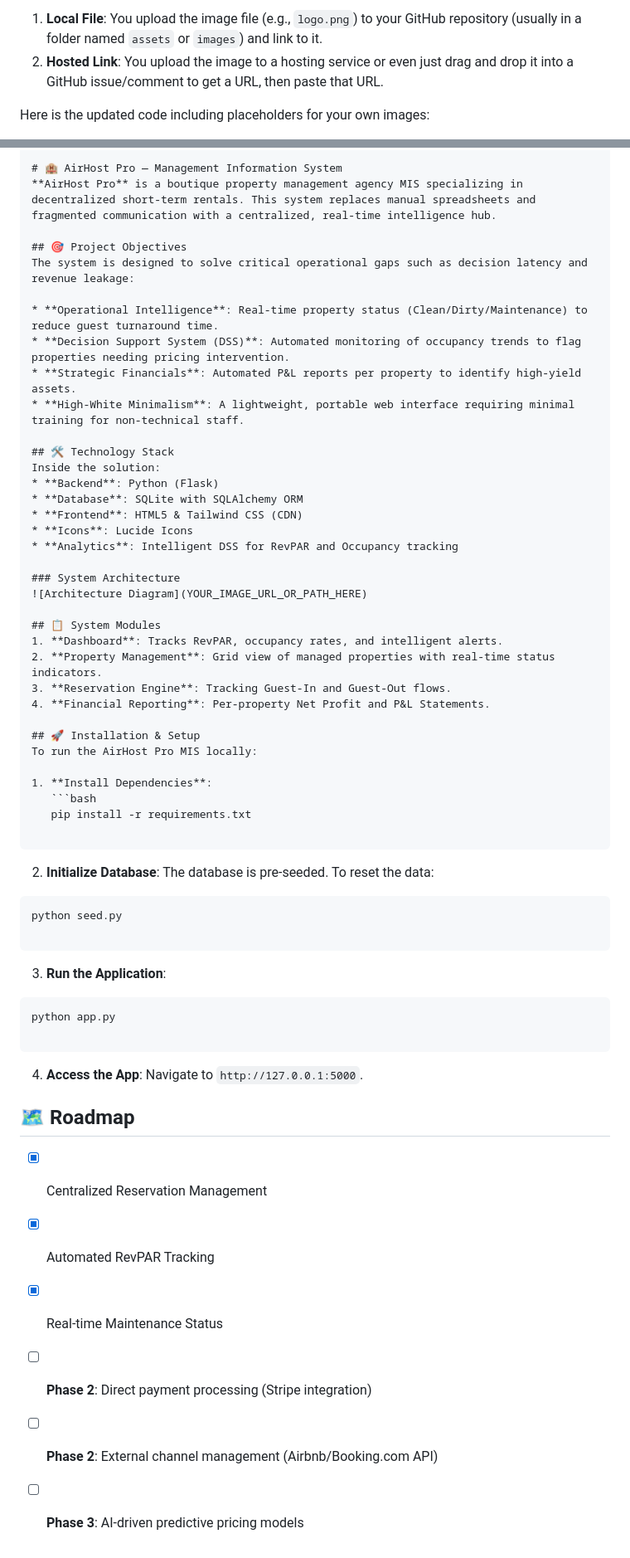
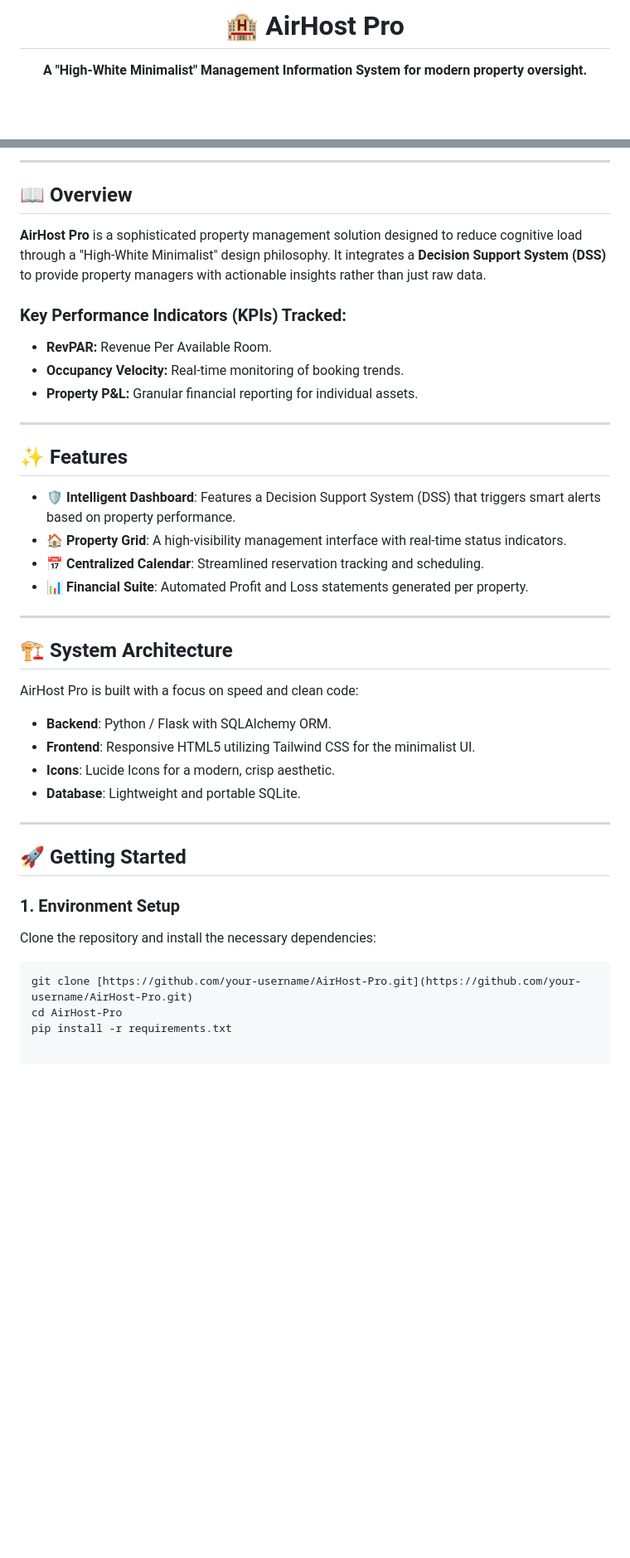
Before and after one commit to player-ZED/AirHost-Pro, a Markdown page: README.md, 2 parts joined by grey strips. Shown at 83% size. Drawn GitHub-style; blank space fills up the shorter version.

````diff
--- a/README.md
+++ b/README.md
@@ -2,6 +4,7 @@ Yes, absolutely! You can use your own pictures in a GitHub README. There are two
 
-1. **Local File**: You upload the image file (e.g., `logo.png`) to your GitHub repository (usually in a folder named `assets` or `images`) and link to it.
-2. **Hosted Link**: You upload the image to a hosting service or even just drag and drop it into a GitHub issue/comment to get a URL, then paste that URL.
+<h1 align="center">🏨 AirHost Pro</h1>
 
-Here is the updated code including placeholders for your own images:
+<p align="center">
+  <strong>A "High-White Minimalist" Management Information System for modern property oversight.</strong>
+</p>
 
@@ -20,64 +17,42 @@ Here is the updated code including placeholders for your own images:
 
-# 🏨 AirHost Pro — Management Information System
-**AirHost Pro** is a boutique property management agency MIS specializing in decentralized short-term rentals. This system replaces manual spreadsheets and fragmented communication with a centralized, real-time intelligence hub.
+---
 
-## 🎯 Project Objectives
-The system is designed to solve critical operational gaps such as decision latency and revenue leakage:
+## 📖 Overview
 
-* **Operational Intelligence**: Real-time property status (Clean/Dirty/Maintenance) to reduce guest turnaround time.
-* **Decision Support System (DSS)**: Automated monitoring of occupancy trends to flag properties needing pricing intervention.
-* **Strategic Financials**: Automated P&L reports per property to identify high-yield assets.
-* **High-White Minimalism**: A lightweight, portable web interface requiring minimal training for non-technical staff.
+**AirHost Pro** is a sophisticated property management solution designed to reduce cognitive load through a "High-White Minimalist" design philosophy. It integrates a **Decision Support System (DSS)** to provide property managers with actionable insights rather than just raw data.
 
-## 🛠️ Technology Stack
-Inside the solution:
-* **Backend**: Python (Flask)
-* **Database**: SQLite with SQLAlchemy ORM
-* **Frontend**: HTML5 & Tailwind CSS (CDN)
-* **Icons**: Lucide Icons
-* **Analytics**: Intelligent DSS for RevPAR and Occupancy tracking
+### Key Performance Indicators (KPIs) Tracked:
+* **RevPAR:** Revenue Per Available Room.
+* **Occupancy Velocity:** Real-time monitoring of booking trends.
+* **Property P&L:** Granular financial reporting for individual assets.
 
-### System Architecture
-![Architecture Diagram](YOUR_IMAGE_URL_OR_PATH_HERE)
+---
 
-## 📋 System Modules
-1. **Dashboard**: Tracks RevPAR, occupancy rates, and intelligent alerts.
-2. **Property Management**: Grid view of managed properties with real-time status indicators.
-3. **Reservation Engine**: Tracking Guest-In and Guest-Out flows.
-4. **Financial Reporting**: Per-property Net Profit and P&L Statements.
+## ✨ Features
 
-## 🚀 Installation & Setup
-To run the AirHost Pro MIS locally:
+- **🛡️ Intelligent Dashboard**: Features a Decision Support System (DSS) that triggers smart alerts based on property performance.
+- **🏠 Property Grid**: A high-visibility management interface with real-time status indicators.
+- **📅 Centralized Calendar**: Streamlined reservation tracking and scheduling.
+- **📊 Financial Suite**: Automated Profit and Loss statements generated per property.
 
-1. **Install Dependencies**:
-   ```bash
-   pip install -r requirements.txt
+---
 
-```
+## 🏗️ System Architecture
 
-2. **Initialize Database**:
-The database is pre-seeded. To reset the data:
+AirHost Pro is built with a focus on speed and clean code:
+
+* **Backend**: Python / Flask with SQLAlchemy ORM.
+* **Frontend**: Responsive HTML5 utilizing Tailwind CSS for the minimalist UI.
+* **Icons**: Lucide Icons for a modern, crisp aesthetic.
+* **Database**: Lightweight and portable SQLite.
+
+---
+
+## 🚀 Getting Started
+
+### 1. Environment Setup
+Clone the repository and install the necessary dependencies:
 ```bash
-python seed.py
-
-```
-
-
-3. **Run the Application**:
-```bash
-python app.py
-
-```
-
-
-4. **Access the App**:
-Navigate to `http://127.0.0.1:5000`.
-
-## 🗺️ Roadmap
-
-* [x] Centralized Reservation Management
-* [x] Automated RevPAR Tracking
-* [x] Real-time Maintenance Status
-* [ ] **Phase 2**: Direct payment processing (Stripe integration)
-* [ ] **Phase 2**: External channel management (Airbnb/Booking.com API)
-* [ ] **Phase 3**: AI-driven predictive pricing models
+git clone [https://github.com/your-username/AirHost-Pro.git](https://github.com/your-username/AirHost-Pro.git)
+cd AirHost-Pro
+pip install -r requirements.txt
````
Also changed, not shown: other parts of README.md (+9 -13 lines).
